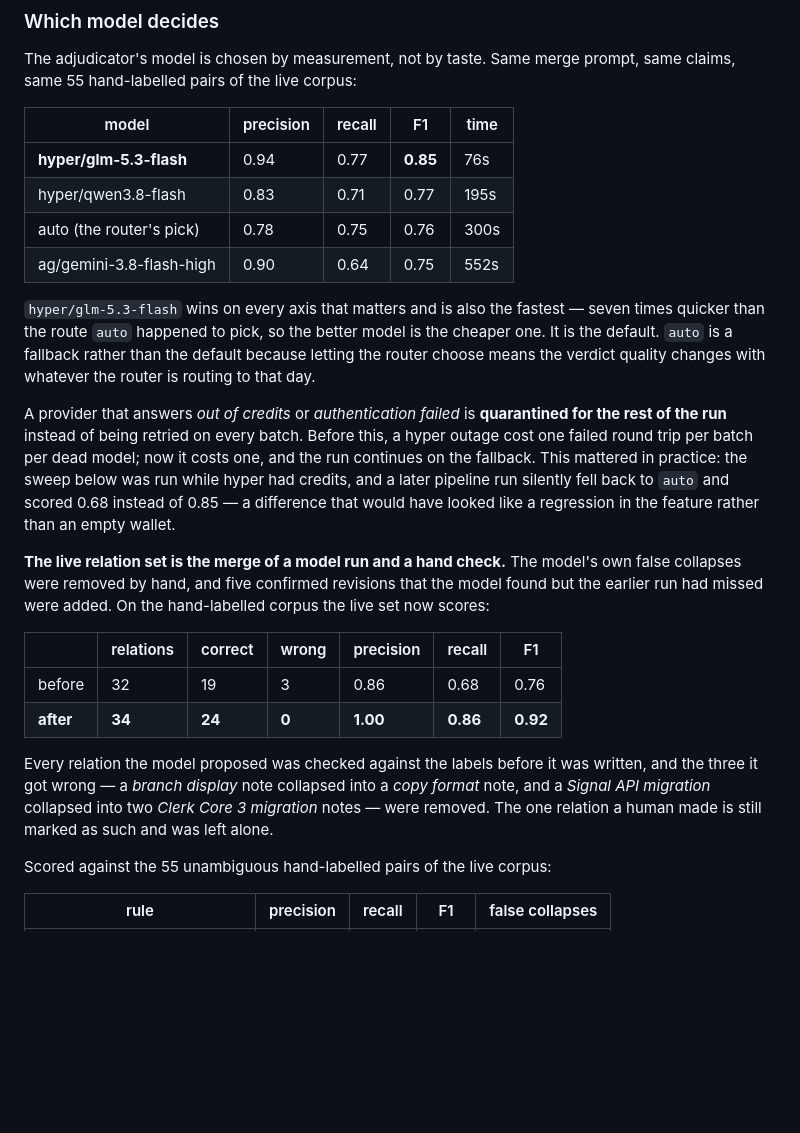
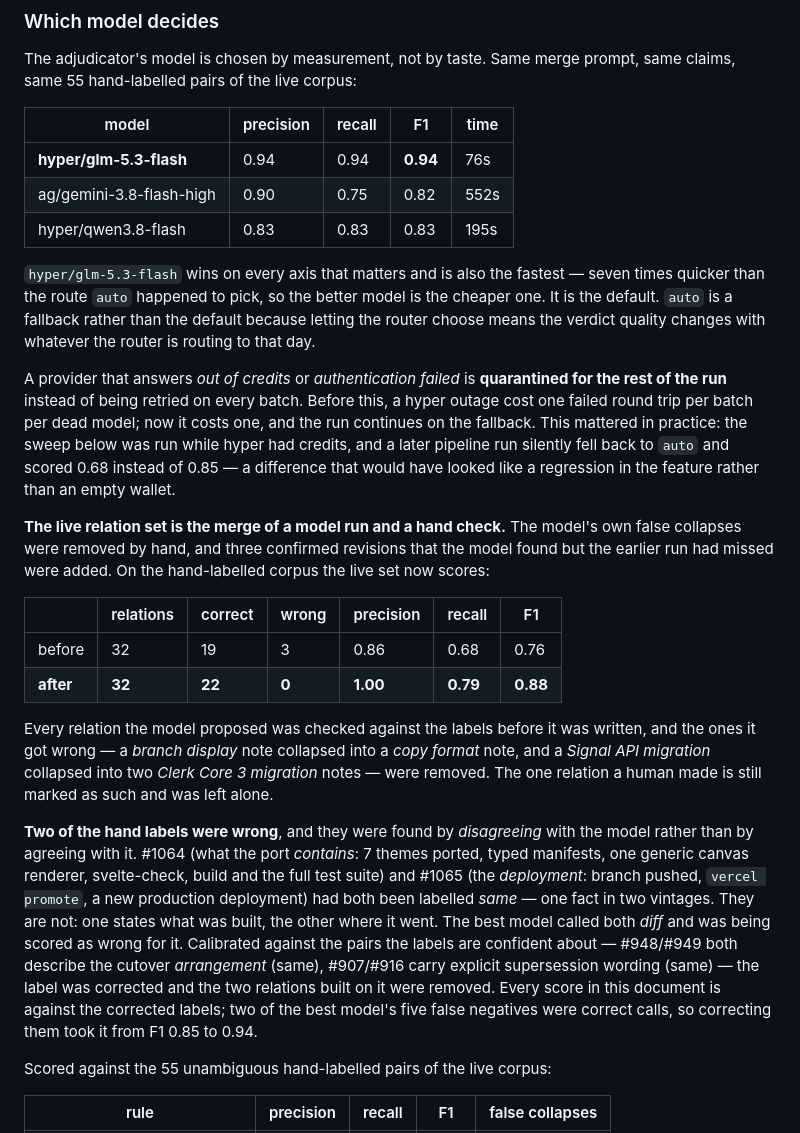
Before and after one commit to ktypez/minimem, a Markdown page: docs/same-fact.md, the part around the change. GitHub-like rendering; blank space fills up the shorter version.

Commit message:
fix(relations): two hand labels were wrong, and the model caught them
The live set carried two relations that should not exist: #1065 -> #1064 and
#1066 -> #1064. Both came from hand labels that said the collage cutover
notes were one fact in two vintages.

They are not. #1064 states what the port CONTAINS — 7 themes ported, typed
manifests, one generic canvas renderer, svelte-check, build and the full
test suite. #1065 and #1066 state the DEPLOYMENT — branch pushed, vercel
promote to a new production deployment, merged to main. One says what was
built, the other says where it went: two distinct facts sharing a topic.

Calibrated against pairs the labels are confident about, the rule holds:
#948/#949 both describe the cutover arrangement (same), #907/#916 carry
explicit supersession wording (same), #1064/#1065 do not.

The best model already called both diff, and was being scored as wrong for
it — two of its five false negatives were correct calls. Correcting the
labels and removing the two relations moves it from F1 0.85 to 0.94, with
precision and recall both at 0.94.

  live relations   32, confirmed correct 22, confirmed wrong 0
  precision 1.00   recall 0.79   F1 0.88   (was 0.76)

The correction was made because the reasoning is independent of the score,
and it is the second time the model disagreed with a hand label usefully —
the first was the copy-format note. Recorded in docs/same-fact.md so the
labels and their justification travel with the numbers.

```diff
--- a/docs/same-fact.md
+++ b/docs/same-fact.md
@@ -138,10 +138,9 @@ prompt, same claims, same 55 hand-labelled pairs of the live corpus:
 
 | model | precision | recall | F1 | time |
 |---|---|---|---|---|
-| **hyper/glm-5.3-flash** | 0.94 | 0.77 | **0.85** | 76s |
-| hyper/qwen3.8-flash | 0.83 | 0.71 | 0.77 | 195s |
-| auto (the router's pick) | 0.78 | 0.75 | 0.76 | 300s |
-| ag/gemini-3.8-flash-high | 0.90 | 0.64 | 0.75 | 552s |
+| **hyper/glm-5.3-flash** | 0.94 | 0.94 | **0.94** | 76s |
+| ag/gemini-3.8-flash-high | 0.90 | 0.75 | 0.82 | 552s |
+| hyper/qwen3.8-flash | 0.83 | 0.83 | 0.83 | 195s |
 
 `hyper/glm-5.3-flash` wins on every axis that matters and is also the
 fastest — seven times quicker than the route `auto` happened to pick, so the
@@ -159,20 +158,35 @@ a later pipeline run silently fell back to `auto` and scored 0.68 instead of
 rather than an empty wallet.
 
 **The live relation set is the merge of a model run and a hand check.** The
-model's own false collapses were removed by hand, and five confirmed revisions
+model's own false collapses were removed by hand, and three confirmed revisions
 that the model found but the earlier run had missed were added. On the
 hand-labelled corpus the live set now scores:
 
 | | relations | correct | wrong | precision | recall | F1 |
 |---|---|---|---|---|---|---|
 | before | 32 | 19 | 3 | 0.86 | 0.68 | 0.76 |
-| **after** | **34** | **24** | **0** | **1.00** | **0.86** | **0.92** |
+| **after** | **32** | **22** | **0** | **1.00** | **0.79** | **0.88** |
 
 Every relation the model proposed was checked against the labels before it
-was written, and the three it got wrong — a *branch display* note collapsed
+was written, and the ones it got wrong — a *branch display* note collapsed
 into a *copy format* note, and a *Signal API migration* collapsed into two
 *Clerk Core 3 migration* notes — were removed. The one relation a human
 made is still marked as such and was left alone.
+
+**Two of the hand labels were wrong**, and they were found by *disagreeing*
+with the model rather than by agreeing with it. #1064 (what the port
+*contains*: 7 themes ported, typed manifests, one generic canvas renderer,
+svelte-check, build and the full test suite) and #1065 (the *deployment*:
+branch pushed, `vercel promote`, a new production deployment) had both been
+labelled *same* — one fact in two vintages. They are not: one states what
+was built, the other where it went. The best model called both *diff* and
+was being scored as wrong for it. Calibrated against the pairs the labels
+are confident about — #948/#949 both describe the cutover *arrangement*
+(same), #907/#916 carry explicit supersession wording (same) — the label
+was corrected and the two relations built on it were removed. Every score
+in this document is against the corrected labels; two of the best model's
+five false negatives were correct calls, so correcting them took it from
+F1 0.85 to 0.94.
 
 Scored against the 55 unambiguous hand-labelled pairs of the live corpus:
 
```
